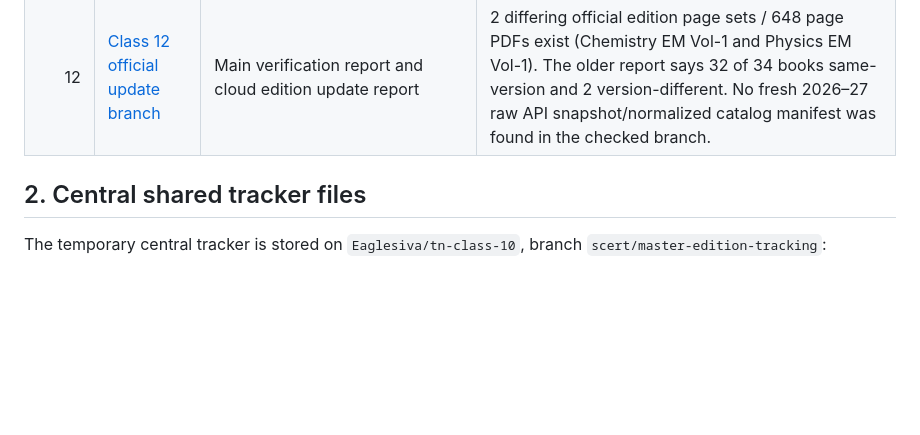
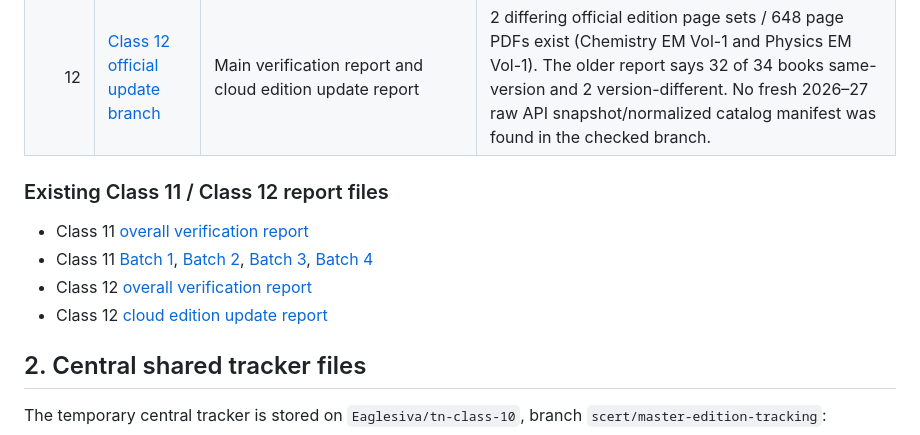
Before and after one commit to Eaglesiva/tn-class-10, a Markdown page: docs/LOCAL_VS_GITHUB_ARTIFACT_INVENTORY.md, the part around the change. Rendered like a GitHub page; blank space fills up the shorter version.

Commit message:
docs(scert): link existing Class 11 and Class 12 reports

```diff
--- a/docs/LOCAL_VS_GITHUB_ARTIFACT_INVENTORY.md
+++ b/docs/LOCAL_VS_GITHUB_ARTIFACT_INVENTORY.md
@@ -19,6 +19,13 @@
 | 10 | [Class 10 audit branch](https://github.com/Eaglesiva/tn-class-10/tree/scert/class-10/audit-2026-27/docs) | New summary, 8-record audit manifest and normalized source catalog extract | Added in this audit. Tamil has exact master SHA-256/MD5 match; seven other books remain pending or comparison-incomplete. |
 | 11 | [Class 11 official update branch](https://github.com/Eaglesiva/tn-class-11/tree/scert/class-11/official-version-updates) | Main verification report plus Batch 1–4 reports, edition metadata/manifests/pages | 24 official edition page sets / 7,832 page PDFs exist. The older verification report classifies 32 items as 4 GitHub-newer, 4 same-version and 24 version-different. No fresh 2026–27 raw API snapshot/normalized catalog manifest was found in the checked branch. |
 | 12 | [Class 12 official update branch](https://github.com/Eaglesiva/tn-class-12/tree/scert/class-12/official-version-updates) | Main verification report and cloud edition update report | 2 differing official edition page sets / 648 page PDFs exist (Chemistry EM Vol-1 and Physics EM Vol-1). The older report says 32 of 34 books same-version and 2 version-different. No fresh 2026–27 raw API snapshot/normalized catalog manifest was found in the checked branch. |
+
+### Existing Class 11 / Class 12 report files
+
+- Class 11 [overall verification report](https://github.com/Eaglesiva/tn-class-11/blob/scert/class-11/official-version-updates/docs/class11_verification_report.md)
+- Class 11 [Batch 1](https://github.com/Eaglesiva/tn-class-11/blob/scert/class-11/official-version-updates/docs/class_11_batch_1_report.md), [Batch 2](https://github.com/Eaglesiva/tn-class-11/blob/scert/class-11/official-version-updates/docs/class_11_batch_2_report.md), [Batch 3](https://github.com/Eaglesiva/tn-class-11/blob/scert/class-11/official-version-updates/docs/class_11_batch_3_report.md), [Batch 4](https://github.com/Eaglesiva/tn-class-11/blob/scert/class-11/official-version-updates/docs/class_11_batch_4_report.md)
+- Class 12 [overall verification report](https://github.com/Eaglesiva/tn-class-12/blob/scert/class-12/official-version-updates/docs/class12_verification_report.md)
+- Class 12 [cloud edition update report](https://github.com/Eaglesiva/tn-class-12/blob/scert/class-12/official-version-updates/docs/class_12_cloud_edition_update_report.md)
 
 ## 2. Central shared tracker files
 
```
